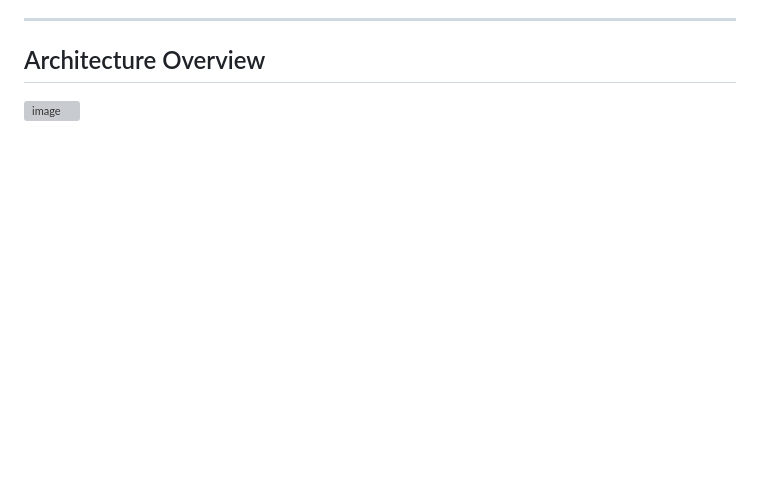
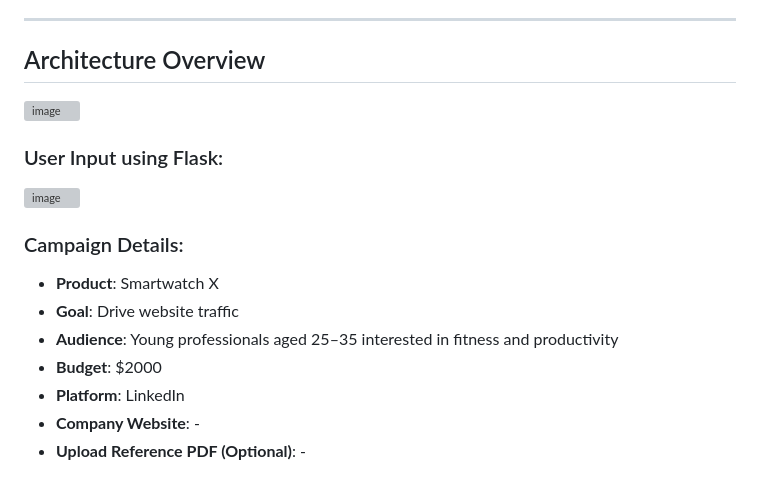
Before and after one commit to MargiPandya27/AI-Based-Campaign-Creator, a Markdown page: readme.md, the part around the change printed below. Rendered like a GitHub page; blank space fills up the shorter version; grey boxes are pictures that could not be loaded.

```diff
--- a/readme.md
+++ b/readme.md
@@ -24,3 +24,17 @@ This project demonstrates a minimal viable product (MVP) for automating the crea
 ## Architecture Overview
 
 <img src="https://github.com/user-attachments/assets/4a9f6aec-db35-4745-9f1c-b57c9f75023e" alt="image" width="500"/>
+
+### User Input using Flask:
+
+![image](https://github.com/user-attachments/assets/2bf02e42-9a6e-4298-8832-59de27f16a85)
+
+### Campaign Details:
+- **Product**: Smartwatch X
+- **Goal**: Drive website traffic
+- **Audience**: Young professionals aged 25–35 interested in fitness and productivity
+- **Budget**: $2000
+- **Platform**: LinkedIn
+- **Company Website**: -
+- **Upload Reference PDF (Optional)**: -
+
```
Also changed, not shown: other parts of readme.md (+7 -0 lines).
